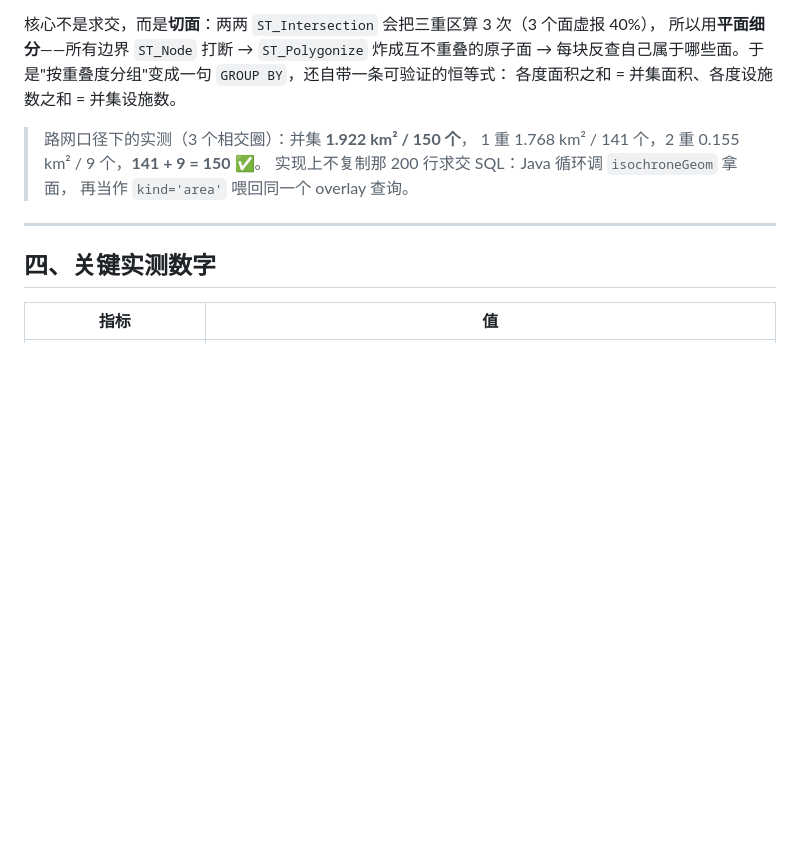
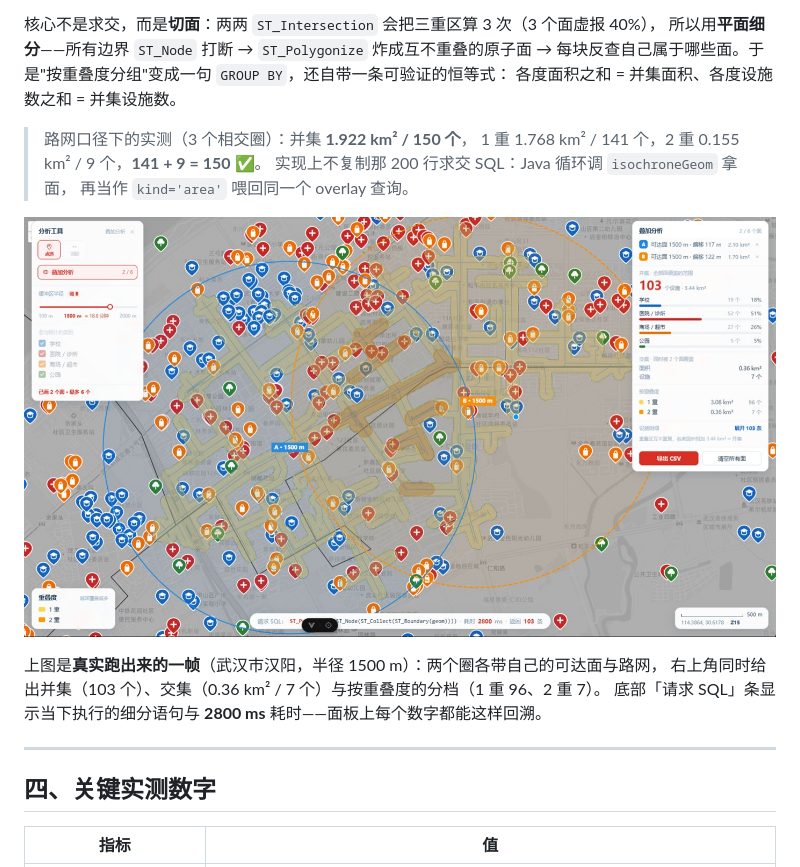
Before and after one commit to Dawnivers/ServiceAvailable, a Markdown page: README.md, the part around the change. Drawn GitHub-style; pictures changed too: FE/docs/img/overlay-network.jpg (added); blank space fills up the shorter version.

```diff
--- a/README.md
+++ b/README.md
@@ -121,6 +121,12 @@ GeoServer 发布 `wuhan:poi`（16,016 点）+ `wuhan:admin_area`（13 区）。
 > 实现上不复制那 200 行求交 SQL：Java 循环调 `isochroneGeom` 拿面，
 > 再当作 `kind='area'` 喂回同一个 overlay 查询。
 
+![路网口径叠加：2 个 1500 m 步行圈，并集 3.44 km² / 103 个，1 重 96 + 2 重 7 = 103](FE/docs/img/overlay-network.jpg)
+
+上图是**真实跑出来的一帧**（武汉市汉阳，半径 1500 m）：两个圈各带自己的可达面与路网，
+右上角同时给出并集（103 个）、交集（0.36 km² / 7 个）与按重叠度的分档（1 重 96、2 重 7）。
+底部「请求 SQL」条显示当下执行的细分语句与 **2800 ms** 耗时——面板上每个数字都能这样回溯。
+
 ---
 
 ## 四、关键实测数字
```
Also changed, not shown: FE/docs/roadmap.md (+2 -2 lines), 1 other file.
